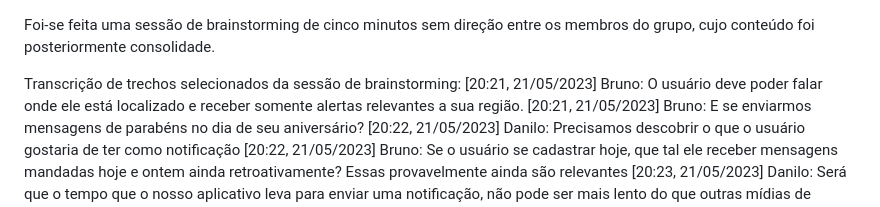
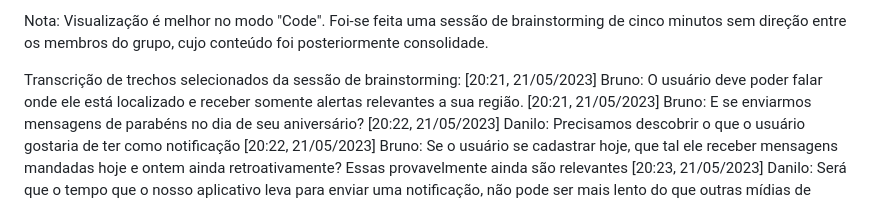
Before and after one commit to randersonLemos/mc426, a Markdown page: REQUIREMENTS.md, the part around the change. GitHub-like rendering.

Commit message:
Add note about visualization to REQUIREMENTS.md

```diff
--- a/REQUIREMENTS.md
+++ b/REQUIREMENTS.md
@@ -1,3 +1,4 @@
+Nota: Visualização é melhor no modo "Code".
 Foi-se feita uma sessão de brainstorming de cinco minutos sem direção entre os membros do grupo, cujo conteúdo foi posteriormente consolidade.
 
 Transcrição de trechos selecionados da sessão de brainstorming:
```
